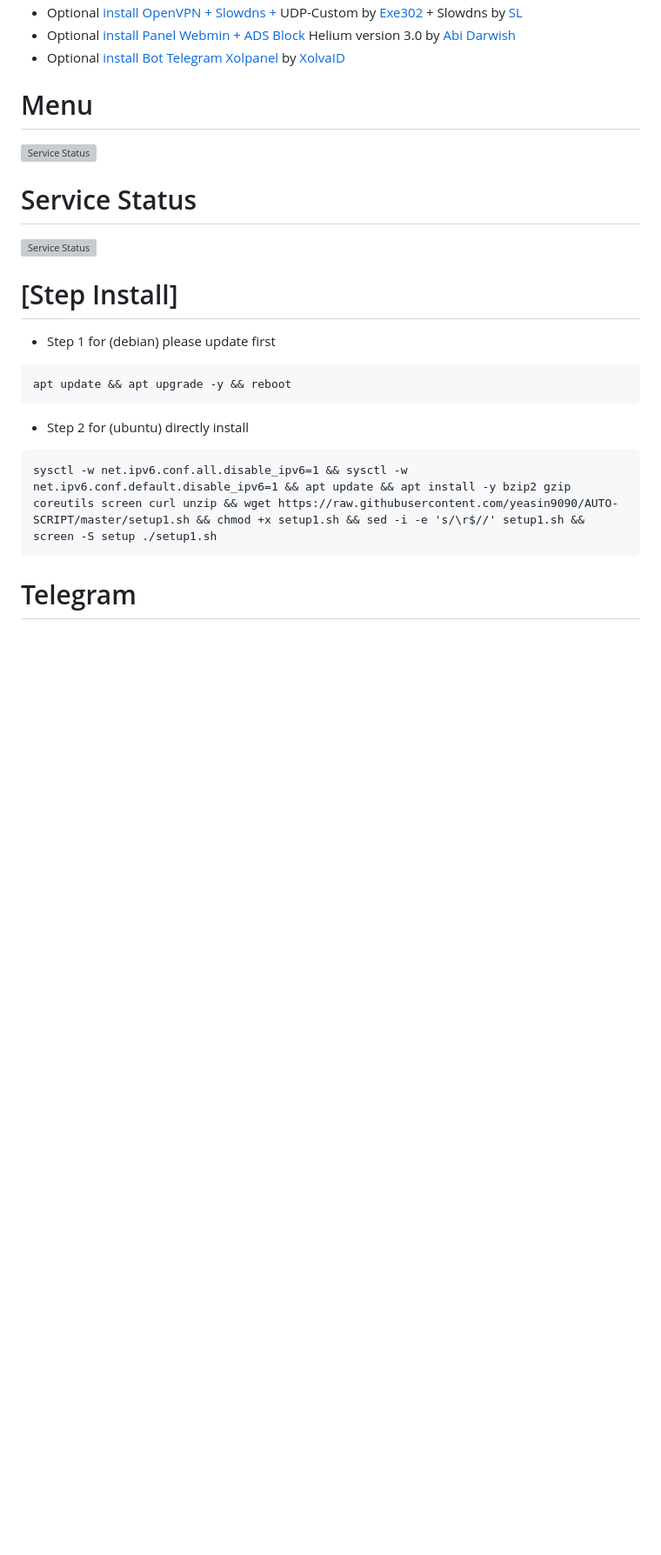
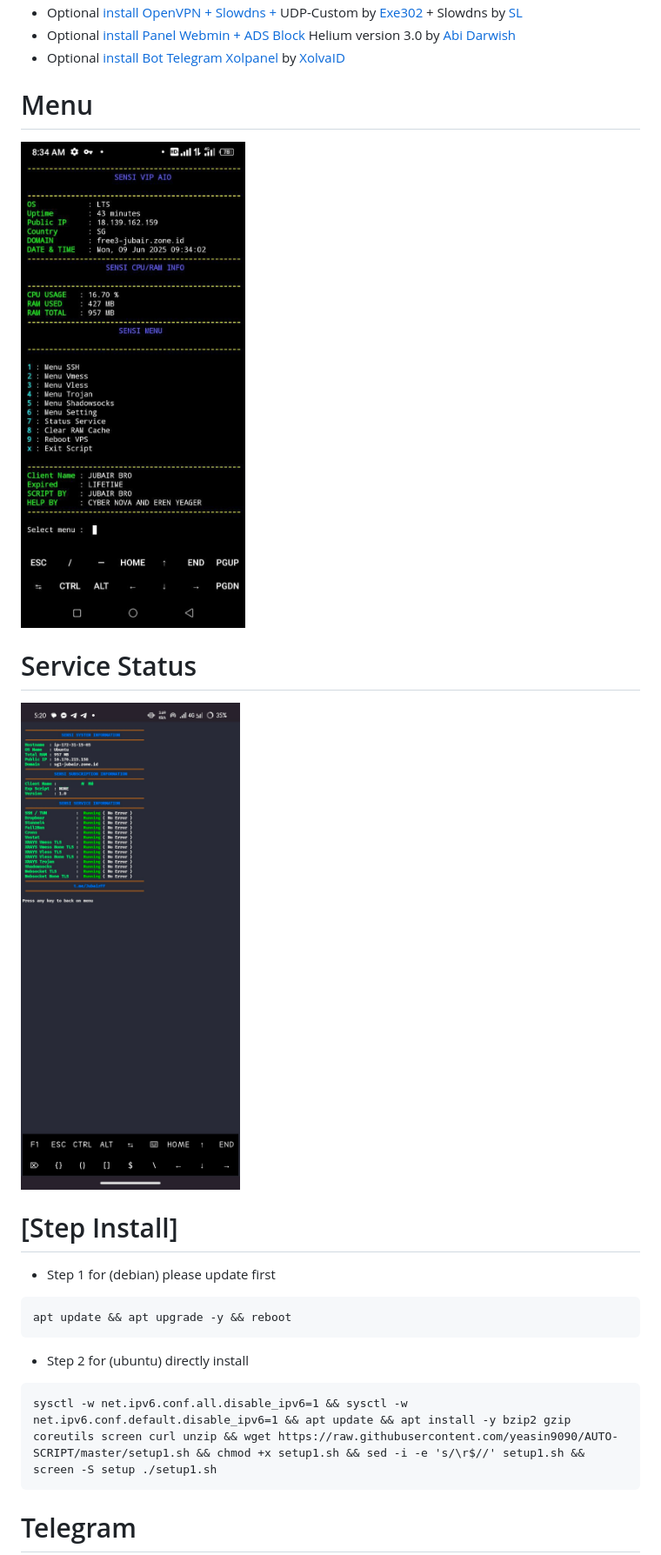
Before and after one commit to Yeasin9090/AUTO-SCRIPT, a Markdown page: README.md, the part around one of its changes. Shown at 87% size. Rendered like a GitHub page; blank space fills up the shorter version; grey boxes are pictures that could not be loaded.

```diff
--- a/README.md
+++ b/README.md
@@ -79,10 +79,10 @@
 - Optional [install Bot Telegram Xolpanel](https://github.com/yeasin9090/AUTO-SCRIPT/tree/master/bot%20telegram%20panel) by [XolvaID](https://github.com/XolvaID)
 
 # Menu
-![Service Status](https://github.com/yeasin9090/AUTO-SCRIPT/blob/master/image/menu1.png)
+![Service Status](https://github.com/Yeasin9090/AUTO-SCRIPT/blob/69600d54acf8e19ad5b9d5ccfeebae5c2cd2a6bc/Image/menu1.png)
 
 # Service Status
-![Service Status](https://github.com/yeasin9090/AUTO-SCRIPT/blob/master/image/service1.png)
+![Service Status](https://github.com/Yeasin9090/AUTO-SCRIPT/blob/69600d54acf8e19ad5b9d5ccfeebae5c2cd2a6bc/Image/service1.png)
 
 # [Step Install]
 - Step 1 for (debian) please update first
```
Also changed, not shown: other parts of README.md (+3 -3 lines).
